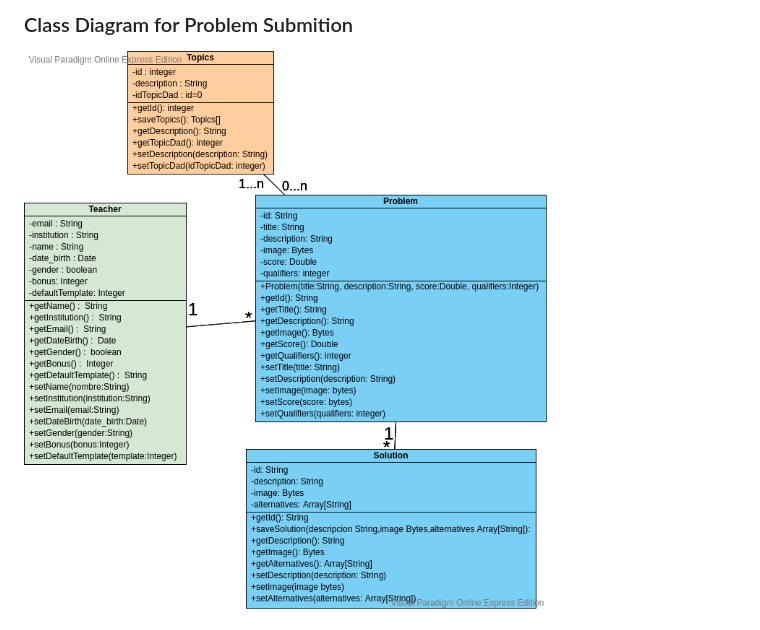
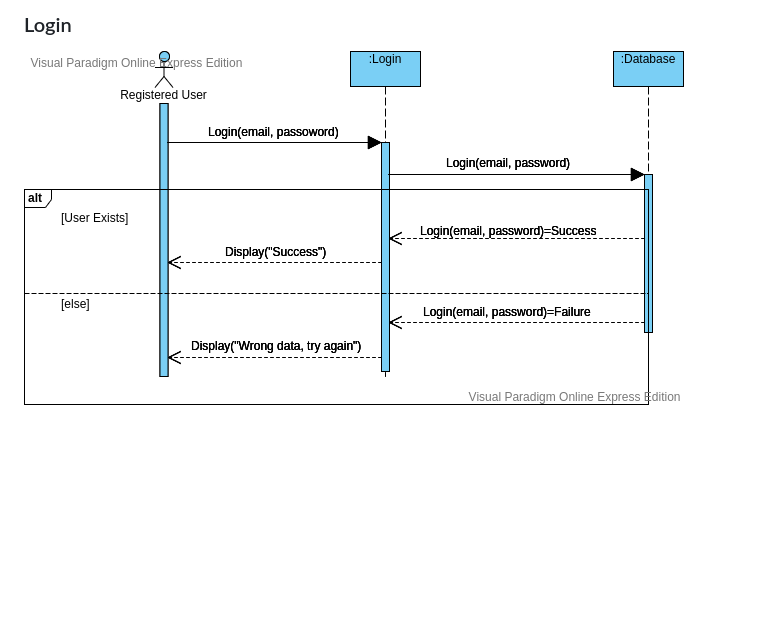
Before and after one commit to utec-cs2901-2019-2/easy-exam-grupo-ii, a Markdown page: Documentation/Developer_Guide/DeveloperGuide.md, the part around one of its changes. Drawn GitHub-style; pictures changed too: Documentation/Developer_Guide/LoginSeqDiagram.png (added); blank space fills up the shorter version.

```diff
--- a/Documentation/Developer_Guide/DeveloperGuide.md
+++ b/Documentation/Developer_Guide/DeveloperGuide.md
@@ -24,4 +23,4 @@ EasyExam's will use Java,  Javascript and Spring Boot for the back-end; Vue.js a
 
-### Class Diagram for Problem Submition
-![class diagram](SubmissionProblem.png)
+### Login
+![sequence diagram 2](LoginSeqDiagram.png)
 
```
Also changed, not shown: other parts of Documentation/Developer_Guide/DeveloperGuide.md (+8 -17 lines), Documentation/Developer_Guide/ClassDiagram.png (added), Documentation/Developer_Guide/RegisterSeqDiagram.png (added), Documentation/Developer_Guide/SubmitProblem.png (added), Documentation/Developer_Guide/classDiagram.png (deleted), Documentation/Developer_Guide/examGenSeqDiagram.png (added).
